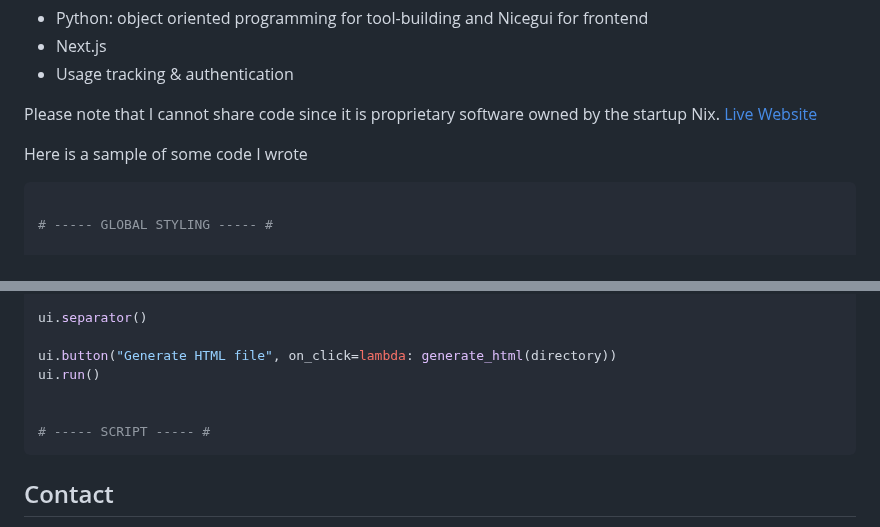
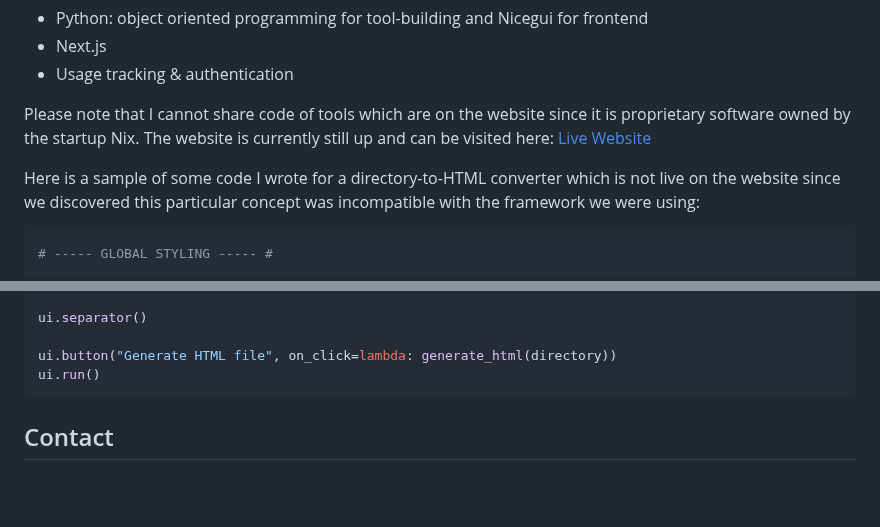
Before and after one commit to Giterally/Giterally.github.io, a Markdown page: README.md, 2 parts joined by grey strips. Rendered like a GitHub page; blank space fills up the shorter version.

````diff
--- a/README.md
+++ b/README.md
@@ -78,15 +78,12 @@ During my 2023 spring internship at Digital McKinsey, I met a consultant who wen
 - Next.js
 - Usage tracking & authentication
 
-Please note that I cannot share code since it is proprietary software owned by the startup Nix.
-[Live Website](https://nix.tech/)
+Please note that I cannot share code of tools which are on the website since it is proprietary software owned by the startup Nix. The website is currently still up and can be visited here: [Live Website](https://nix.tech/)
 
 
 
-Here is a sample of some code I wrote
-
+Here is a sample of some code I wrote for a directory-to-HTML converter which is not live on the website since we discovered this particular concept was incompatible with the framework we were using:
 ```python
-
 # ----- GLOBAL STYLING ----- #
 
 ui.button.default_classes("rounded-md bg-blue-grey-6 px-3 py-2 text-sm font-semibold text-white shadow-sm hover:bg-blue-grey-5 focus-visible:outline focus-visible:outline-2 focus-visible:outline-offset-2 focus-visible:outline-blue-grey-6 w-96")
@@ -153,16 +150,7 @@ ui.separator()
 
 ui.button("Generate HTML file", on_click=lambda: generate_html(directory))
 ui.run()
-
-
-# ----- SCRIPT ----- #
 ```
-
-
-
-
-
-
 
 ## Contact
 
````
